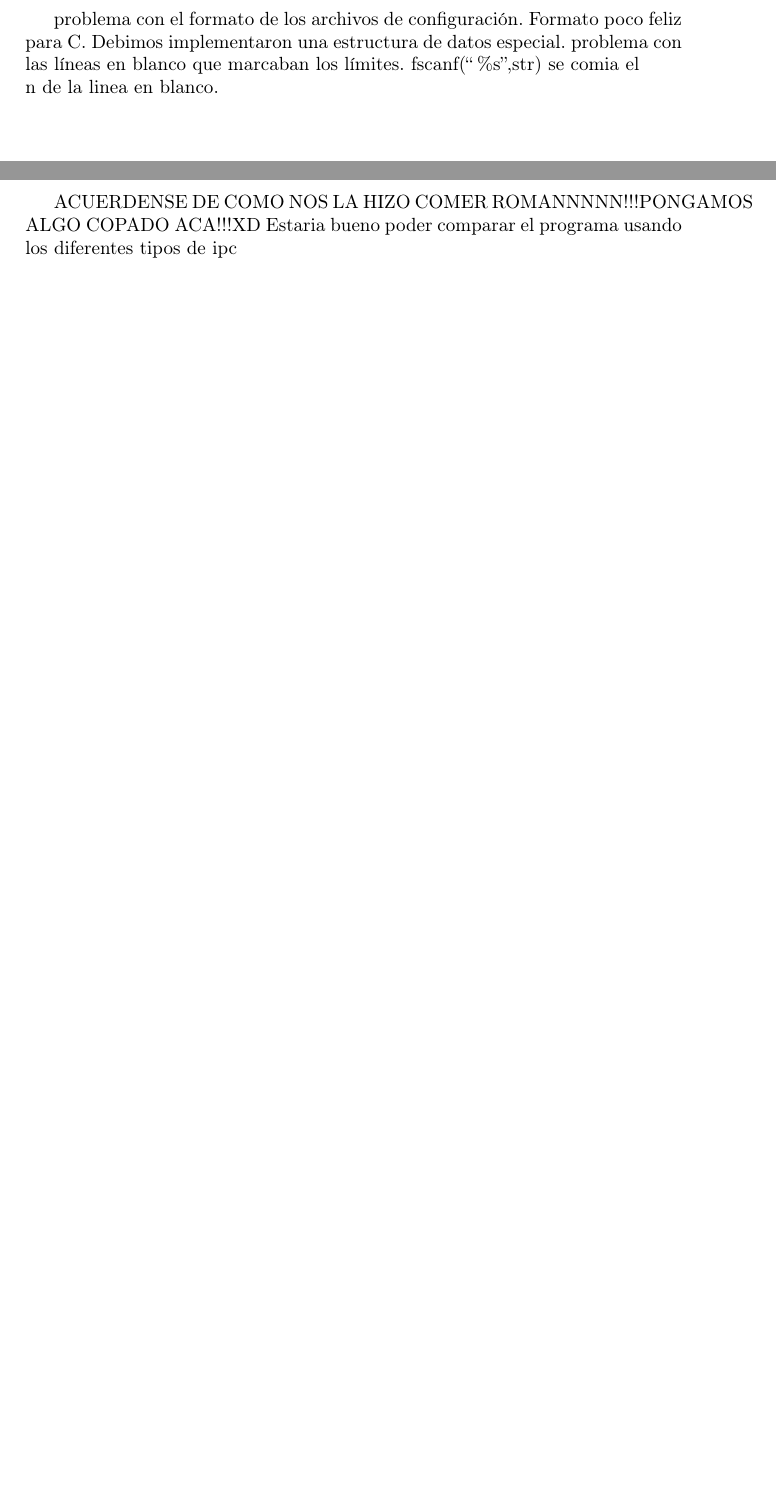
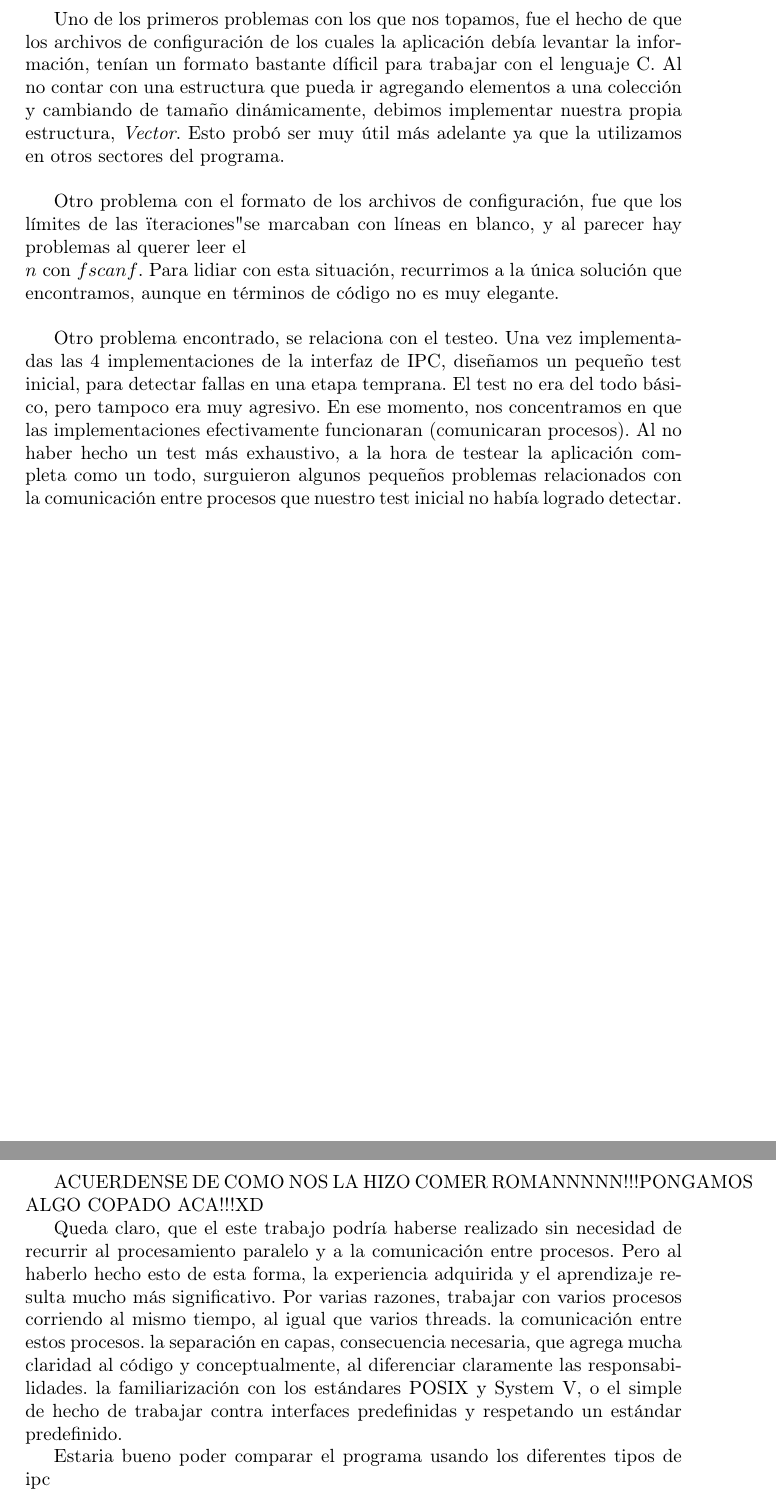
Before and after one commit to champo/TP1-SO-2c2011, a LaTeX document (doc/informe.tex): two parts of pages 7 and 8 of 9, joined at a grey line, cut at the place of the change, the shorter picture padded with empty space. Compiled offline with pdfLaTeX.

Commit message:
Added some stuff to informe. Still a lot of work needed here.

```diff
--- a/doc/informe.tex
+++ b/doc/informe.tex
@@ -109,12 +123,31 @@ CHAMPO esta es TU parte, te llama a gritosss jeje.
 
 \newpage
 \section{Problemas encontrados(???)}
-problema con el formato de los archivos de configuración. Formato poco feliz para C. Debimos implementaron una estructura de datos especial.
-problema con las líneas en blanco que marcaban los límites. fscanf(``\%s'',str) se comia el \\n de la linea en blanco.
+
+Uno de los primeros problemas con los que nos topamos, fue el hecho de que los archivos de configuración de los cuales la aplicación debía levantar la información, tenían un formato
+bastante díficil para trabajar con el lenguaje C. Al no contar con una estructura que pueda ir agregando elementos a una colección y cambiando de tamaño dinámicamente, debimos
+implementar nuestra propia estructura, \textit{Vector}. Esto probó ser muy útil más adelante ya que la utilizamos en otros sectores del programa.\\
+
+Otro problema con el formato de los archivos de configuración, fue que los límites de las "iteraciones" se marcaban con líneas en blanco, y al parecer hay problemas al querer leer el
+$\\n$ con $fscanf$. Para lidiar con esta situación, recurrimos a la única solución que encontramos, aunque en términos de código no es muy elegante.\\
+
+Otro problema encontrado, se relaciona con el testeo. Una vez implementadas las 4 implementaciones de la interfaz de IPC, diseñamos un pequeño test inicial, para detectar fallas en una
+etapa temprana. El test no era del todo básico, pero tampoco era muy agresivo. En ese momento, nos concentramos en que las implementaciones efectivamente funcionaran (comunicaran
+ procesos). Al no haber hecho un test más exhaustivo, a la hora de testear la aplicación completa como un todo, surguieron algunos pequeños problemas relacionados con la
+ comunicación entre procesos que nuestro test inicial no había logrado detectar.\\
 
 \newpage
 \section{Conclusiones}
 ACUERDENSE DE COMO NOS LA HIZO COMER ROMANNNNN!!!PONGAMOS ALGO COPADO ACA!!!XD
+
+Queda claro, que el este trabajo podría haberse realizado sin necesidad de recurrir al procesamiento paralelo y a la comunicación entre procesos. Pero al haberlo hecho esto de esta forma,
+la experiencia adquirida y el aprendizaje resulta mucho más significativo. Por varias razones,
+trabajar con varios procesos corriendo al mismo tiempo, al igual que varios threads.
+la comunicación entre estos procesos.
+la separación en capas, consecuencia necesaria, que agrega mucha claridad al código y conceptualmente, al diferenciar claramente las responsabilidades.
+la familiarización con los estándares POSIX y System V, o el simple de hecho de trabajar contra interfaces predefinidas y respetando un estándar predefinido.
+
+
 Estaria bueno poder comparar el programa usando los diferentes tipos de ipc
 
 \newpage
```
Also changed, not shown: doc/informe.pdf, doc/informe.tex (28 more changed lines).
